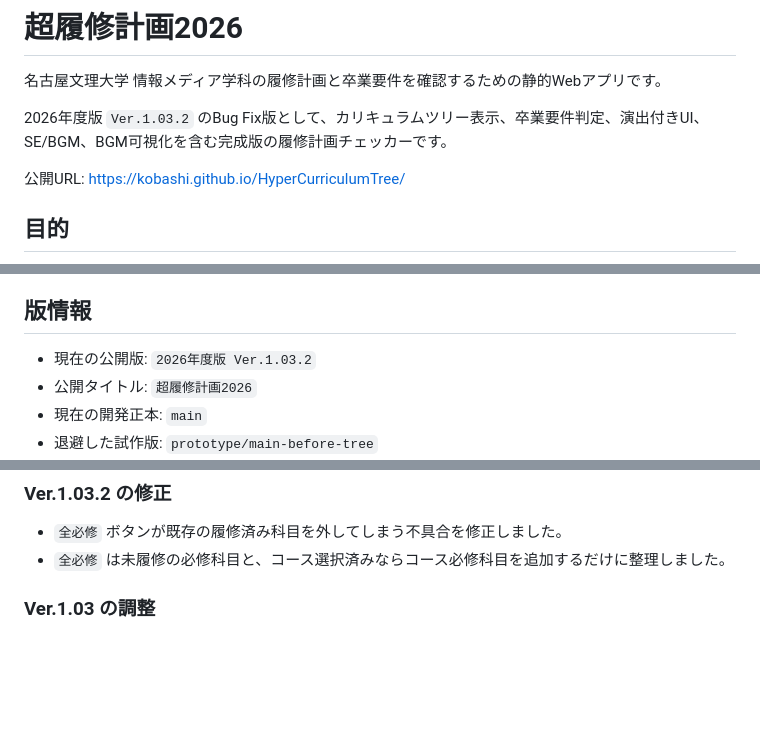
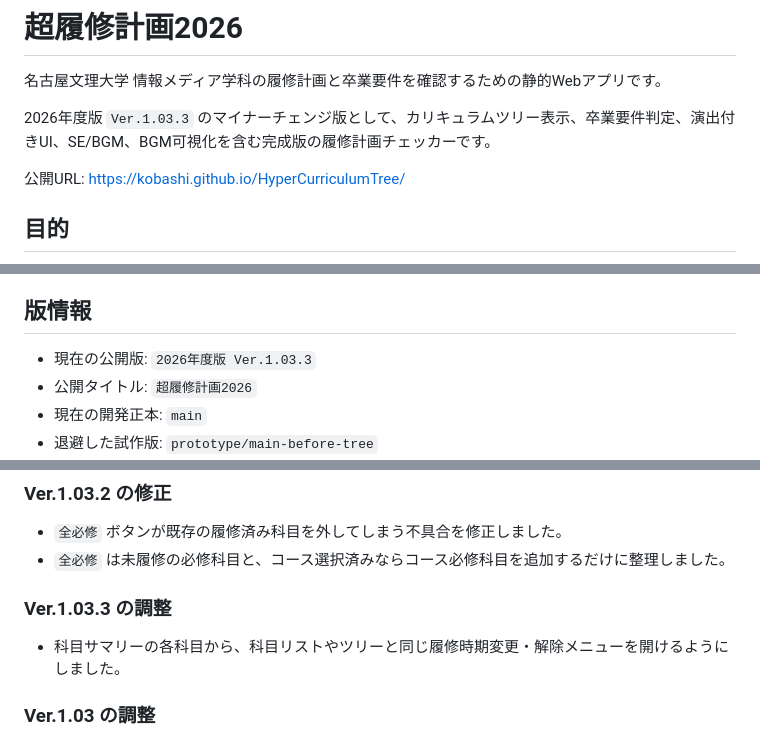
Before and after one commit to kobashi/HyperCurriculumTree, a Markdown page: README.md, 3 parts joined by grey strips. Rendered like a GitHub page; blank space fills up the shorter version.

```diff
--- a/README.md
+++ b/README.md
@@ -2,7 +2,7 @@
 
 名古屋文理大学 情報メディア学科の履修計画と卒業要件を確認するための静的Webアプリです。
 
-2026年度版 `Ver.1.03.2` のBug Fix版として、カリキュラムツリー表示、卒業要件判定、演出付きUI、SE/BGM、BGM可視化を含む完成版の履修計画チェッカーです。
+2026年度版 `Ver.1.03.3` のマイナーチェンジ版として、カリキュラムツリー表示、卒業要件判定、演出付きUI、SE/BGM、BGM可視化を含む完成版の履修計画チェッカーです。
 
 公開URL: https://kobashi.github.io/HyperCurriculumTree/
 
@@ -52,7 +52,7 @@
 
 ## 版情報
 
-- 現在の公開版: `2026年度版 Ver.1.03.2`
+- 現在の公開版: `2026年度版 Ver.1.03.3`
 - 公開タイトル: `超履修計画2026`
 - 現在の開発正本: `main`
 - 退避した試作版: `prototype/main-before-tree`
@@ -69,6 +69,10 @@
 
 - `全必修` ボタンが既存の履修済み科目を外してしまう不具合を修正しました。
 - `全必修` は未履修の必修科目と、コース選択済みならコース必修科目を追加するだけに整理しました。
+
+### Ver.1.03.3 の調整
+
+- 科目サマリーの各科目から、科目リストやツリーと同じ履修時期変更・解除メニューを開けるようにしました。
 
 ### Ver.1.03 の調整
 
```
Also changed, not shown: docs/ver-1.0-overview.md (+6 -2 lines).
